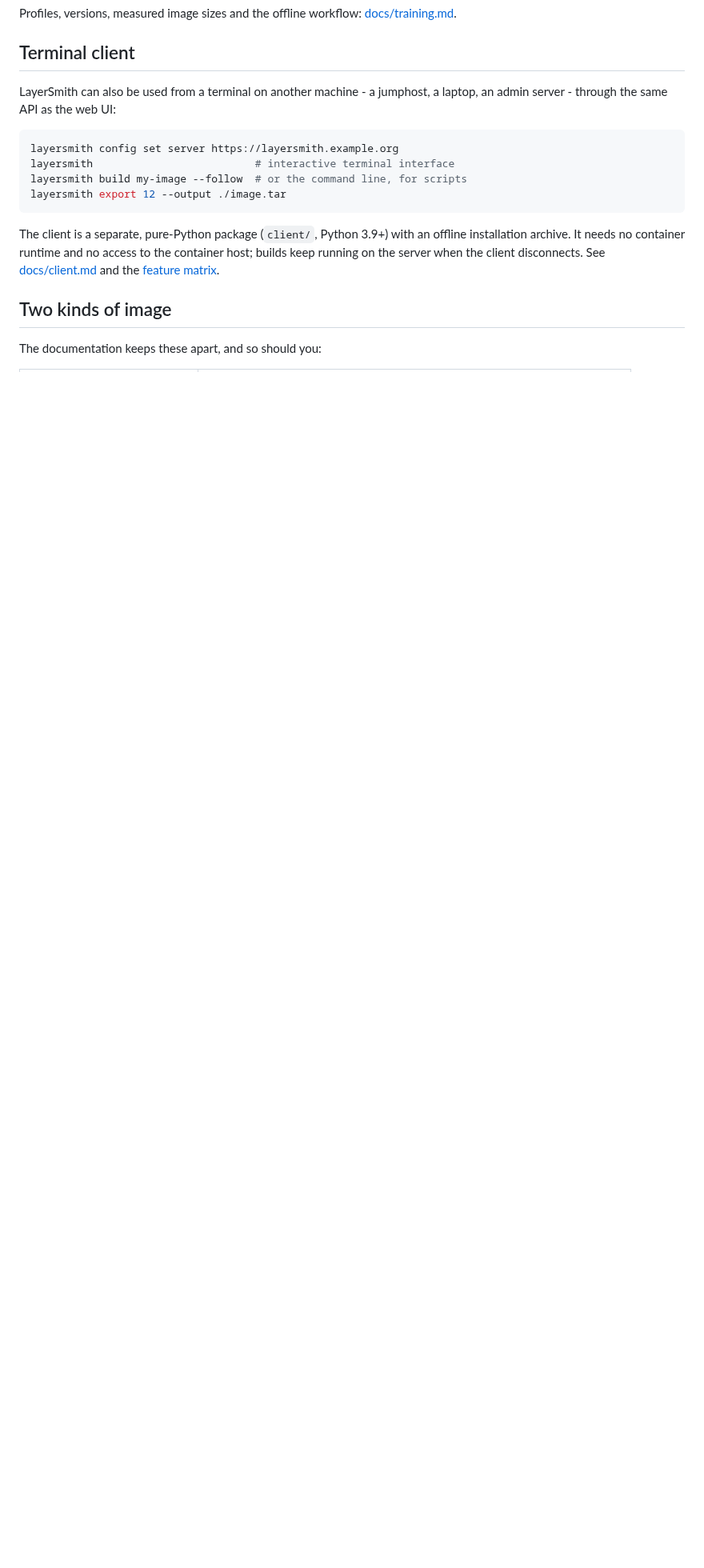
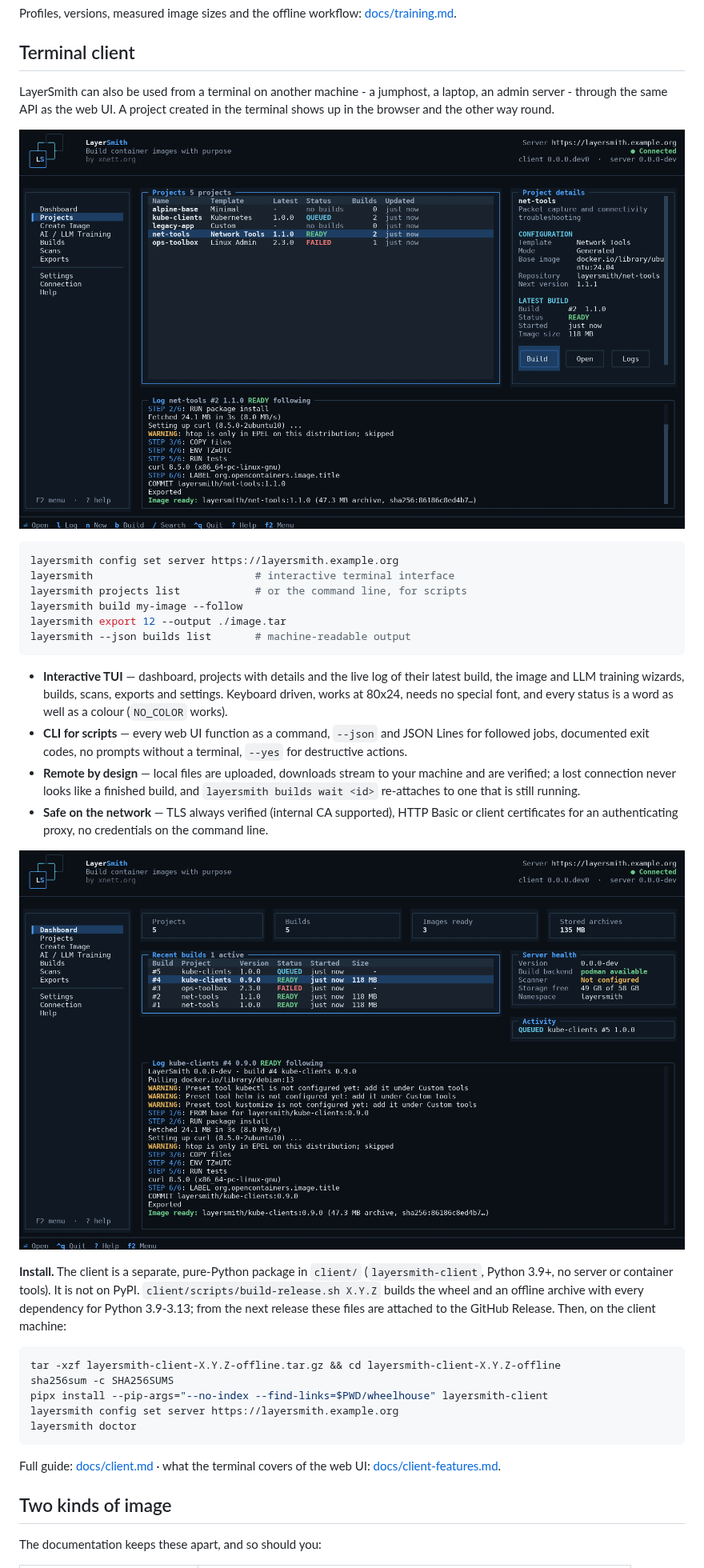
Before and after one commit to r0lfi/layersmith, a Markdown page: README.md, the part around one of its changes. Shown at 80% size. Drawn GitHub-style; pictures changed too: docs/screenshots/tui-dashboard.png (added), docs/screenshots/tui-projects.png (added); blank space fills up the shorter version.

````diff
--- a/README.md
+++ b/README.md
@@ -154,21 +167,55 @@ Profiles, versions, measured image sizes and the offline workflow:
 
 ## Terminal client
 
-LayerSmith can also be used from a terminal on another machine - a
-jumphost, a laptop, an admin server - through the same API as the web UI:
+LayerSmith can also be used from a terminal on another machine - a jumphost,
+a laptop, an admin server - through the same API as the web UI. A project
+created in the terminal shows up in the browser and the other way round.
+
+![LayerSmith terminal client, Projects](docs/screenshots/tui-projects.png)
 
 ```bash
 layersmith config set server https://layersmith.example.org
 layersmith                          # interactive terminal interface
-layersmith build my-image --follow  # or the command line, for scripts
+layersmith projects list            # or the command line, for scripts
+layersmith build my-image --follow
 layersmith export 12 --output ./image.tar
+layersmith --json builds list       # machine-readable output
 ```
 
-The client is a separate, pure-Python package (`client/`, Python 3.9+) with
-an offline installation archive. It needs no container runtime and no
-access to the container host; builds keep running on the server when the
-client disconnects. See [docs/client.md](docs/client.md) and the
-[feature matrix](docs/client-features.md).
+- **Interactive TUI** — dashboard, projects with details and the live log of
+  their latest build, the image and LLM training wizards, builds, scans,
+  exports and settings. Keyboard driven, works at 80x24, needs no special
+  font, and every status is a word as well as a colour (`NO_COLOR` works).
+- **CLI for scripts** — every web UI function as a command, `--json` and
+  JSON Lines for followed jobs, documented exit codes, no prompts without a
+  terminal, `--yes` for destructive actions.
+- **Remote by design** — local files are uploaded, downloads stream to your
+  machine and are verified; a lost connection never looks like a finished
+  build, and `layersmith builds wait <id>` re-attaches to one that is still
+  running.
+- **Safe on the network** — TLS always verified (internal CA supported),
+  HTTP Basic or client certificates for an authenticating proxy, no
+  credentials on the command line.
+
+![LayerSmith terminal client, Dashboard](docs/screenshots/tui-dashboard.png)
+
+**Install.** The client is a separate, pure-Python package in `client/`
+(`layersmith-client`, Python 3.9+, no server or container tools). It is not
+on PyPI. `client/scripts/build-release.sh X.Y.Z` builds the wheel and an
+offline archive with every dependency for Python 3.9-3.13; from the next
+release these files are attached to the GitHub Release. Then, on the client
+machine:
+
+```bash
+tar -xzf layersmith-client-X.Y.Z-offline.tar.gz && cd layersmith-client-X.Y.Z-offline
+sha256sum -c SHA256SUMS
+pipx install --pip-args="--no-index --find-links=$PWD/wheelhouse" layersmith-client
+layersmith config set server https://layersmith.example.org
+layersmith doctor
+```
+
+Full guide: [docs/client.md](docs/client.md) · what the terminal covers of
+the web UI: [docs/client-features.md](docs/client-features.md).
 
 ## Two kinds of image
 
````
Also changed, not shown: other parts of README.md (+14 -1 lines), docs/screenshots/README.md (+7 -0 lines), 2 other files.
